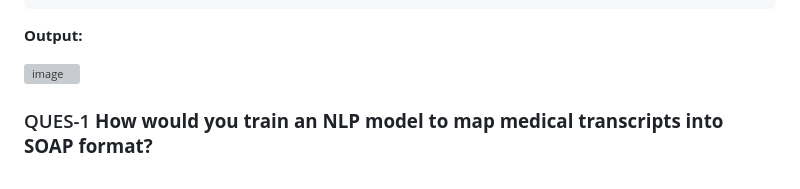
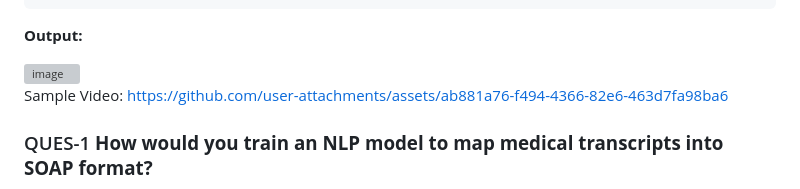
Before and after one commit to RamandeepSinghMakkar/medical, a Markdown page: README.md, the part around the change. GitHub-like rendering; grey boxes are pictures that could not be loaded.

```diff
--- a/README.md
+++ b/README.md
@@ -147,7 +147,7 @@ Doctor: You’re welcome. We’ll review the test results soon.
 
 <img width="589" alt="image" src="https://github.com/user-attachments/assets/765863c3-d15b-41e1-9512-ff92687b7c44" />
 
-
+Sample Video: https://github.com/user-attachments/assets/ab881a76-f494-4366-82e6-463d7fa98ba6
 
 ### QUES-1 **How would you train an NLP model to map medical transcripts into SOAP format?**
 
```
